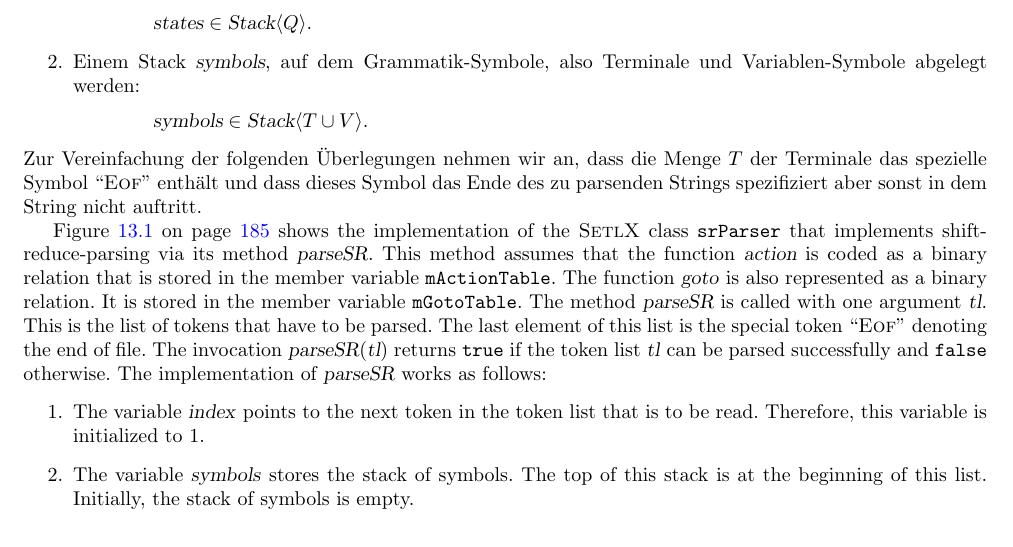
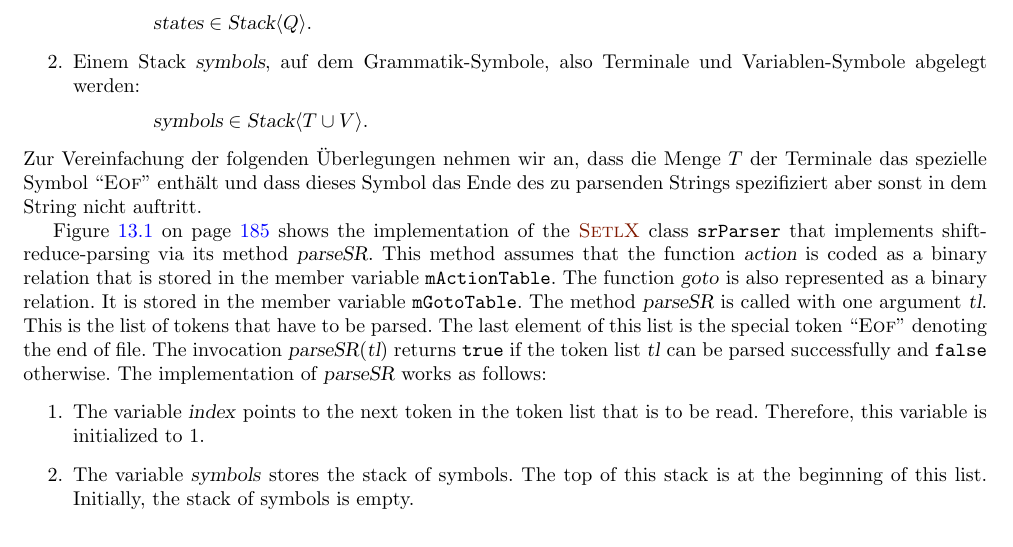
Before and after one commit to karlstroetmann/Formal-Languages, a LaTeX thesis (Lecture-Notes/formal-languages.tex, which reads Lecture-Notes/shift-reduce-parser.tex): part of page 185 of 296, cut so that both start at the same text. Compiled offline with pdfLaTeX; the source files are stored in an older character set and shown here as Unicode.

Commit message:
added link to SetlX

```diff
--- a/Lecture-Notes/shift-reduce-parser.tex
+++ b/Lecture-Notes/shift-reduce-parser.tex
@@ -253,7 +253,9 @@ Strings spezifiziert aber sonst in dem String nicht auftritt.
 \end{figure}
 
 Figure \ref{fig:shift-reduce-parser.stlx} on page \pageref{fig:shift-reduce-parser.stlx}
-shows the implementation of the \textsc{SetlX} class \texttt{srParser} that implements
+shows the implementation of the
+\href{http://randoom.org/Software/SetlX}{\textsc{SetlX}}
+class \texttt{srParser} that implements
 shift-reduce-parsing via its method \textsl{parseSR}.
 This method assumes that the function \textsl{action} is coded
 as a binary relation that is stored in the member variable \texttt{mActionTable}.
```
